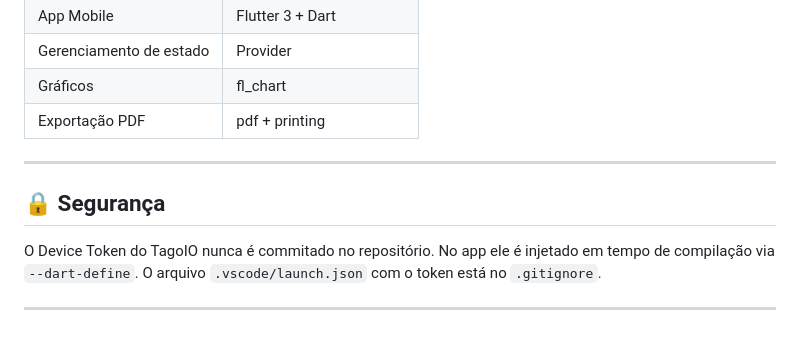
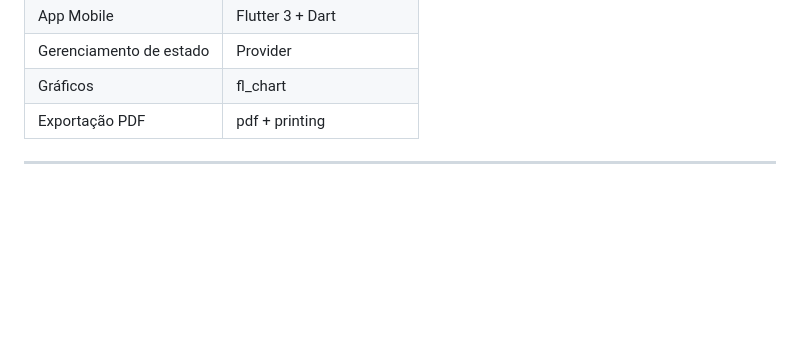
Before and after one commit to RVitaliano/SmartScale_Iot, a Markdown page: README.md, the part around the change. Rendered like a GitHub page; blank space fills up the shorter version.

Commit message:
update README
Removed the security section regarding the Device Token management.

```diff
--- a/README.md
+++ b/README.md
@@ -137,9 +137,3 @@ O TagoIO recebe as variáveis enviadas pelo ESP32 a cada 20 segundos:
 | Exportação PDF | pdf + printing |
 
 ---
-
-## 🔒 Segurança
-
-O Device Token do TagoIO nunca é commitado no repositório. No app ele é injetado em tempo de compilação via `--dart-define`. O arquivo `.vscode/launch.json` com o token está no `.gitignore`.
-
----
```
